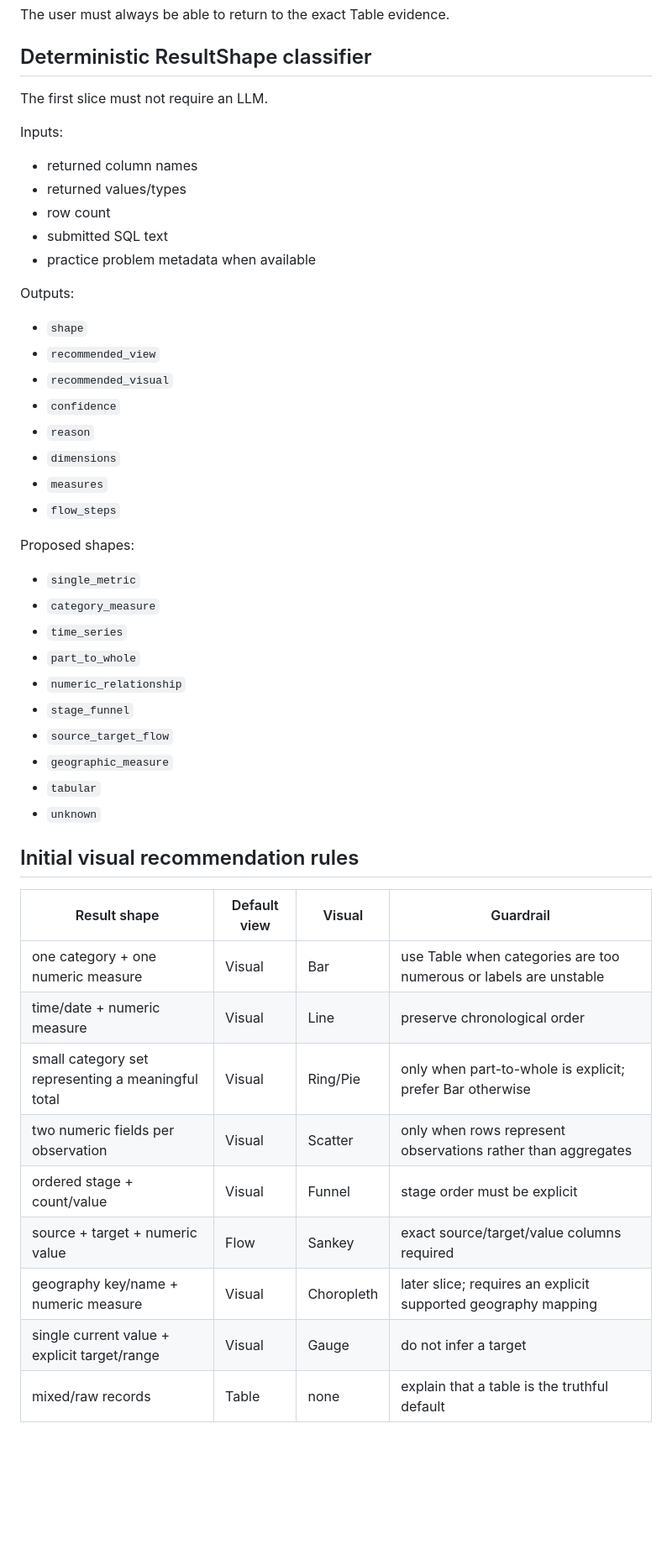
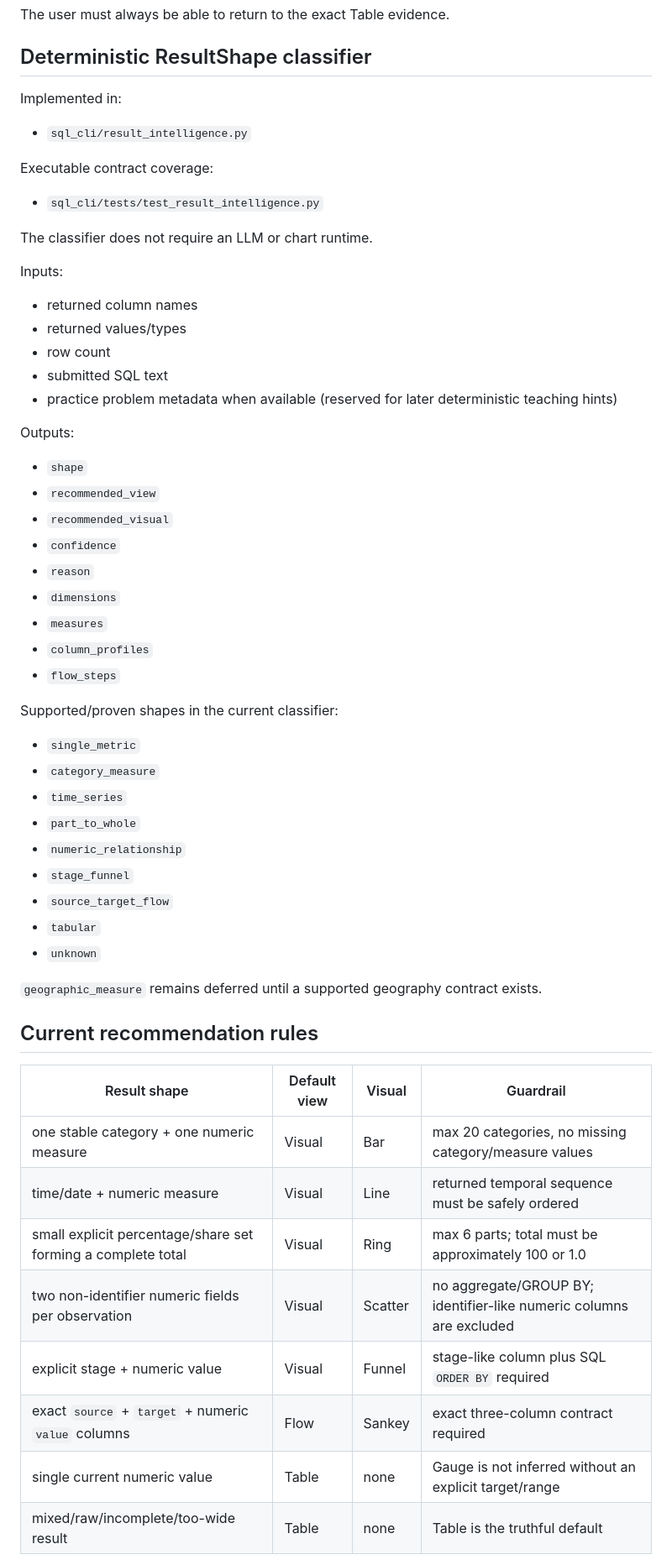
Before and after one commit to redsunjin/CoQuery, a Markdown page: docs/coquery-bi-result-intelligence-2026-08-30.md, the part around one of its changes. Shown at 84% size. Drawn GitHub-style; blank space fills up the shorter version.

Commit message:
Record classifier implementation status

```diff
--- a/docs/coquery-bi-result-intelligence-2026-08-30.md
+++ b/docs/coquery-bi-result-intelligence-2026-08-30.md
@@ -44,7 +44,15 @@ The user must always be able to return to the exact Table evidence.
 
 ## Deterministic ResultShape classifier
 
-The first slice must not require an LLM.
+Implemented in:
+
+- `sql_cli/result_intelligence.py`
+
+Executable contract coverage:
+
+- `sql_cli/tests/test_result_intelligence.py`
+
+The classifier does not require an LLM or chart runtime.
 
 Inputs:
 
@@ -52,7 +60,7 @@ Inputs:
 - returned values/types
 - row count
 - submitted SQL text
-- practice problem metadata when available
+- practice problem metadata when available (reserved for later deterministic teaching hints)
 
 Outputs:
 
@@ -63,9 +71,10 @@ Outputs:
 - `reason`
 - `dimensions`
 - `measures`
+- `column_profiles`
 - `flow_steps`
 
-Proposed shapes:
+Supported/proven shapes in the current classifier:
 
 - `single_metric`
 - `category_measure`
@@ -74,21 +83,21 @@ Proposed shapes:
 - `numeric_relationship`
 - `stage_funnel`
 - `source_target_flow`
-- `geographic_measure`
 - `tabular`
 - `unknown`
 
-## Initial visual recommendation rules
+`geographic_measure` remains deferred until a supported geography contract exists.
+
+## Current recommendation rules
 
 | Result shape | Default view | Visual | Guardrail |
 | --- | --- | --- | --- |
-| one category + one numeric measure | Visual | Bar | use Table when categories are too numerous or labels are unstable |
-| time/date + numeric measure | Visual | Line | preserve chronological order |
-| small category set representing a meaningful total | Visual | Ring/Pie | only when part-to-whole is explicit; prefer Bar otherwise |
-| two numeric fields per observation | Visual | Scatter | only when rows represent observations rather than aggregates |
-| ordered stage + count/value | Visual | Funnel | stage order must be explicit |
-| source + target + numeric value | Flow | Sankey | exact source/target/value columns required |
-| geography key/name + numeric measure | Visual | Choropleth | later slice; requires an explicit supported geography mapping |
-| single current value + explicit target/range | Visual | Gauge | do not infer a target |
-| mixed/raw records | Table | none | explain that a table is the truthful default |
+| one stable category + one numeric measure | Visual | Bar | max 20 categories, no missing category/measure values |
+| time/date + numeric measure | Visual | Line | returned temporal sequence must be safely ordered |
+| small explicit percentage/share set forming a complete total | Visual | Ring | max 6 parts; total must be approximately 100 or 1.0 |
+| two non-identifier numeric fields per observation | Visual | Scatter | no aggregate/GROUP BY; identifier-like numeric columns are excluded |
+| explicit stage + numeric value | Visual | Funnel | stage-like column plus SQL `ORDER BY` required |
+| exact `source` + `target` + numeric `value` columns | Flow | Sankey | exact three-column contract required |
+| single current numeric value | Table | none | Gauge is not inferred without an explicit target/range |
+| mixed/raw/incomplete/too-wide result | Table | none | Table is the truthful default |
 
```
Also changed, not shown: other parts of docs/coquery-bi-result-intelligence-2026-08-30.md (+46 -29 lines).
